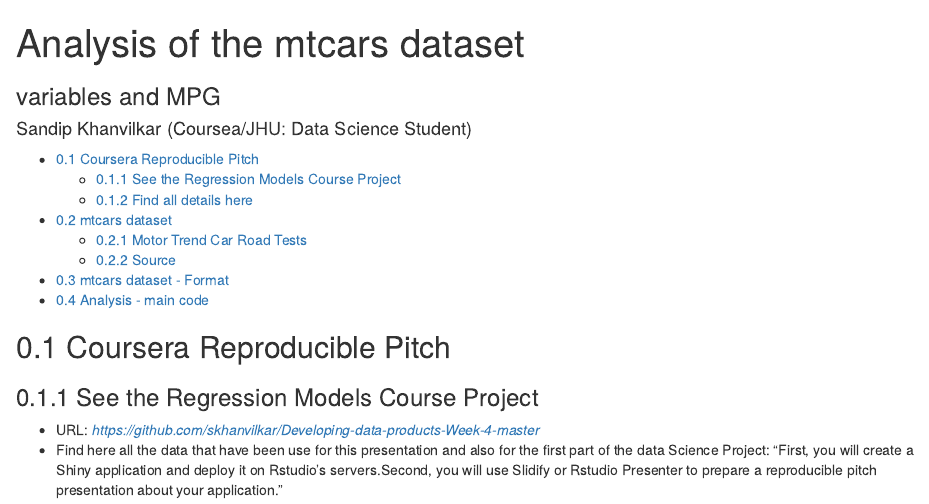
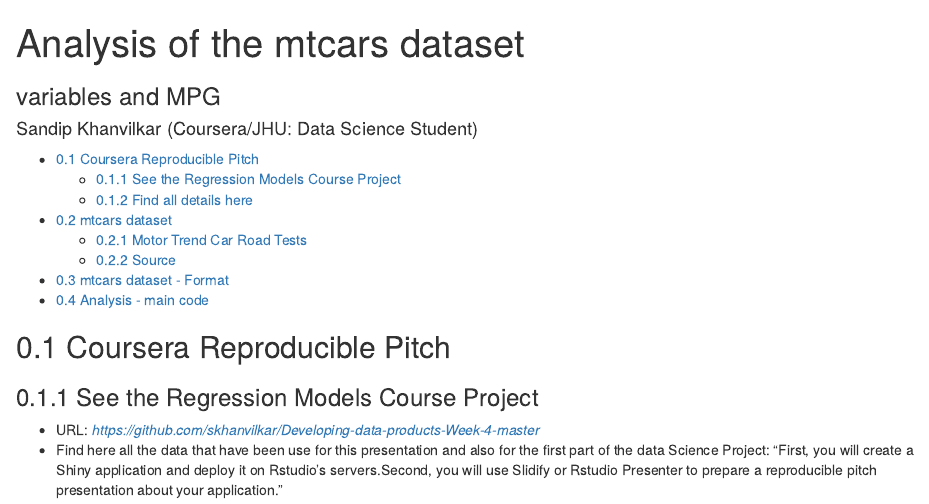
Before and after one commit to skhanvilkar/Developing-data-products-Week-4-master, an R Markdown document (part2_devdataprod-slidify/index.Rmd): the page in a window 1100 px wide, from its top. Rendered offline with R 4.5, knitr and Pandoc, with nearby package versions.

Commit message:
Add files via upload

```diff
--- a/part2_devdataprod-slidify/index.Rmd
+++ b/part2_devdataprod-slidify/index.Rmd
@@ -1,6 +1,6 @@
 ---
 title: "Analysis of the mtcars dataset"
-author: "Sandip Khanvilkar (Coursea/JHU: Data Science Student)"
+author: "Sandip Khanvilkar (Coursera/JHU: Data Science Student)"
 highlighter: highlight.js
 output:
   html_document:
@@ -13,6 +13,12 @@ hitheme: tomorrow
 subtitle: variables and MPG
 framework: io2012
 widgets: bootstrap
+github:
+  user: skhanvilkar
+  repo: Developing-data-products-Week-4-master
+
+
+
 ---
 
 ## Coursera Reproducible Pitch
```
